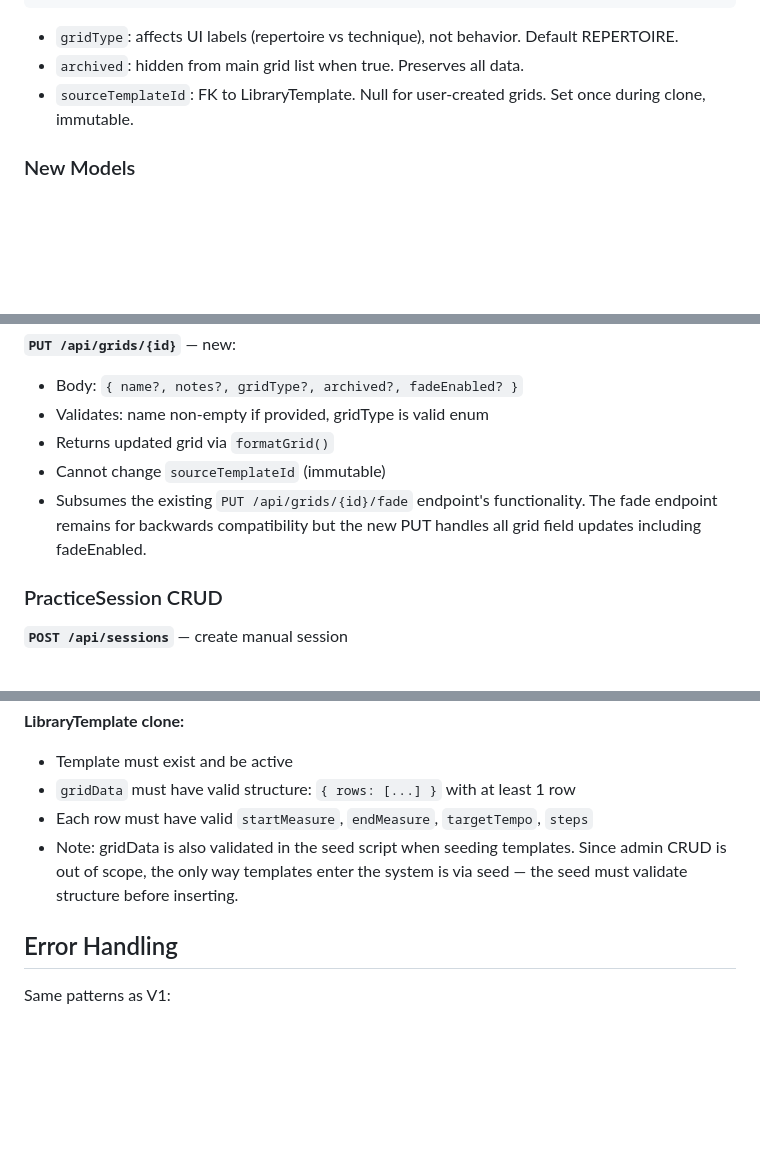
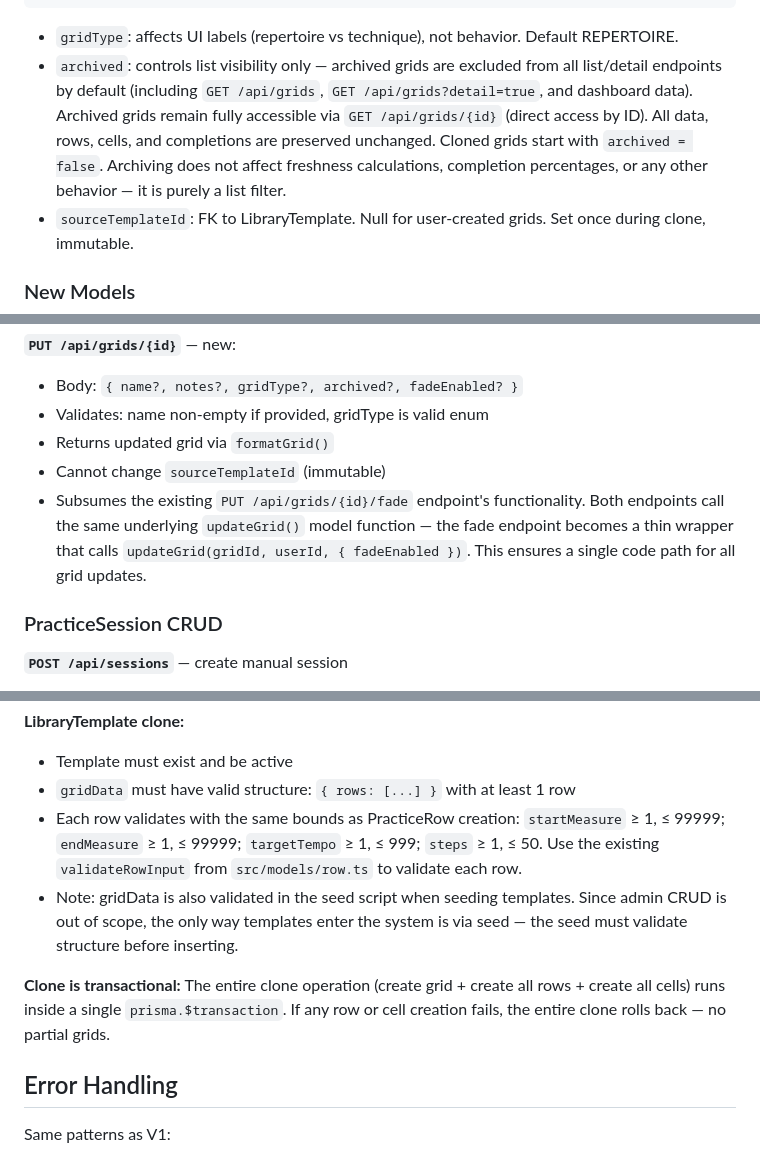
Before and after one commit to evilstickman/tessitura, a Markdown page: docs/specs/2026-03-22-m2.1-domain-model-v2-design.md, 3 parts joined by grey strips. GitHub-like rendering; blank space fills up the shorter version.

Commit message:
docs: tighten M2.1 spec — date semantics, archive behavior, goal uniqueness, validation bounds
- sessionDate: explicit date-only YYYY-MM-DD contract, no timezone, string manipulation only
- archived: list visibility only, direct access unaffected, cloned grids start active
- Goals: one active goal per goalType (409 on duplicate), deactivate first
- instrumentTags: case-insensitive has-match, single instrument per query
- gridData validation: reuse validateRowInput bounds (steps ≤ 50, tempo ≤ 999, etc.)
- Clone is transactional (single prisma.$transaction)
- /fade and PUT /api/grids/{id} share same updateGrid() model function

Co-Authored-By: Claude Opus 4.6 (1M context) <noreply@anthropic.com>

````diff
--- a/docs/specs/2026-03-22-m2.1-domain-model-v2-design.md
+++ b/docs/specs/2026-03-22-m2.1-domain-model-v2-design.md
@@ -55,7 +55,7 @@ model PracticeGrid {
 ```
 
 - `gridType`: affects UI labels (repertoire vs technique), not behavior. Default REPERTOIRE.
-- `archived`: hidden from main grid list when true. Preserves all data.
+- `archived`: controls list visibility only — archived grids are excluded from all list/detail endpoints by default (including `GET /api/grids`, `GET /api/grids?detail=true`, and dashboard data). Archived grids remain fully accessible via `GET /api/grids/{id}` (direct access by ID). All data, rows, cells, and completions are preserved unchanged. Cloned grids start with `archived = false`. Archiving does not affect freshness calculations, completion percentages, or any other behavior — it is purely a list filter.
 - `sourceTemplateId`: FK to LibraryTemplate. Null for user-created grids. Set once during clone, immutable.
 
 ### New Models
@@ -178,7 +182,7 @@ All additive — no existing data modified.
 - Validates: name non-empty if provided, gridType is valid enum
 - Returns updated grid via `formatGrid()`
 - Cannot change `sourceTemplateId` (immutable)
-- Subsumes the existing `PUT /api/grids/{id}/fade` endpoint's functionality. The fade endpoint remains for backwards compatibility but the new PUT handles all grid field updates including fadeEnabled.
+- Subsumes the existing `PUT /api/grids/{id}/fade` endpoint's functionality. Both endpoints call the same underlying `updateGrid()` model function — the fade endpoint becomes a thin wrapper that calls `updateGrid(gridId, userId, { fadeEnabled })`. This ensures a single code path for all grid updates.
 
 ### PracticeSession CRUD
 
@@ -277,8 +281,10 @@ No PUT — sessions are immutable practice records.
 **LibraryTemplate clone:**
 - Template must exist and be active
 - `gridData` must have valid structure: `{ rows: [...] }` with at least 1 row
-- Each row must have valid `startMeasure`, `endMeasure`, `targetTempo`, `steps`
+- Each row validates with the same bounds as PracticeRow creation: `startMeasure` ≥ 1, ≤ 99999; `endMeasure` ≥ 1, ≤ 99999; `targetTempo` ≥ 1, ≤ 999; `steps` ≥ 1, ≤ 50. Use the existing `validateRowInput` from `src/models/row.ts` to validate each row.
 - Note: gridData is also validated in the seed script when seeding templates. Since admin CRUD is out of scope, the only way templates enter the system is via seed — the seed must validate structure before inserting.
+
+**Clone is transactional:** The entire clone operation (create grid + create all rows + create all cells) runs inside a single `prisma.$transaction`. If any row or cell creation fails, the entire clone rolls back — no partial grids.
 
 ## Error Handling
 
````
Also changed, not shown: other parts of docs/specs/2026-03-22-m2.1-domain-model-v2-design.md (+5 -1 lines).
